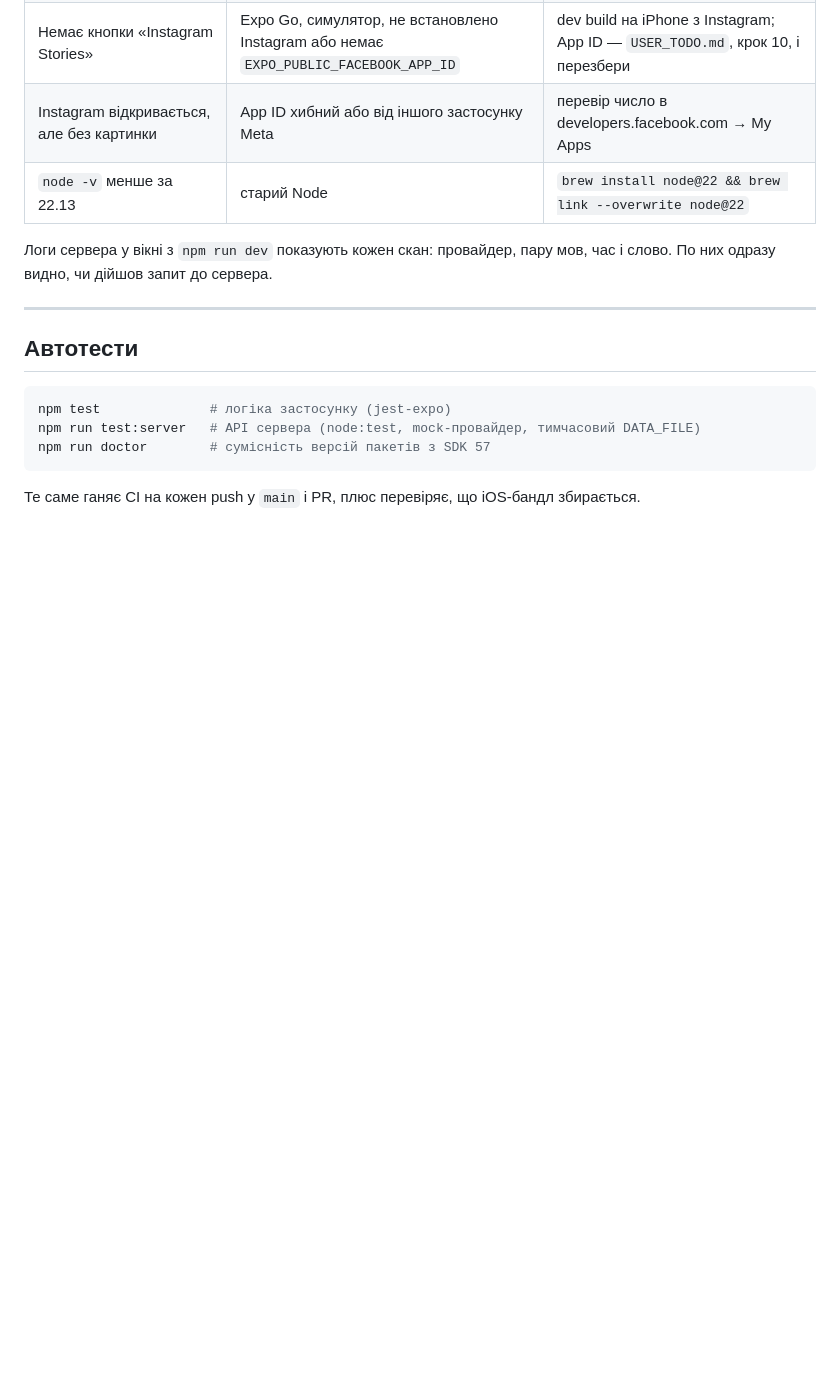
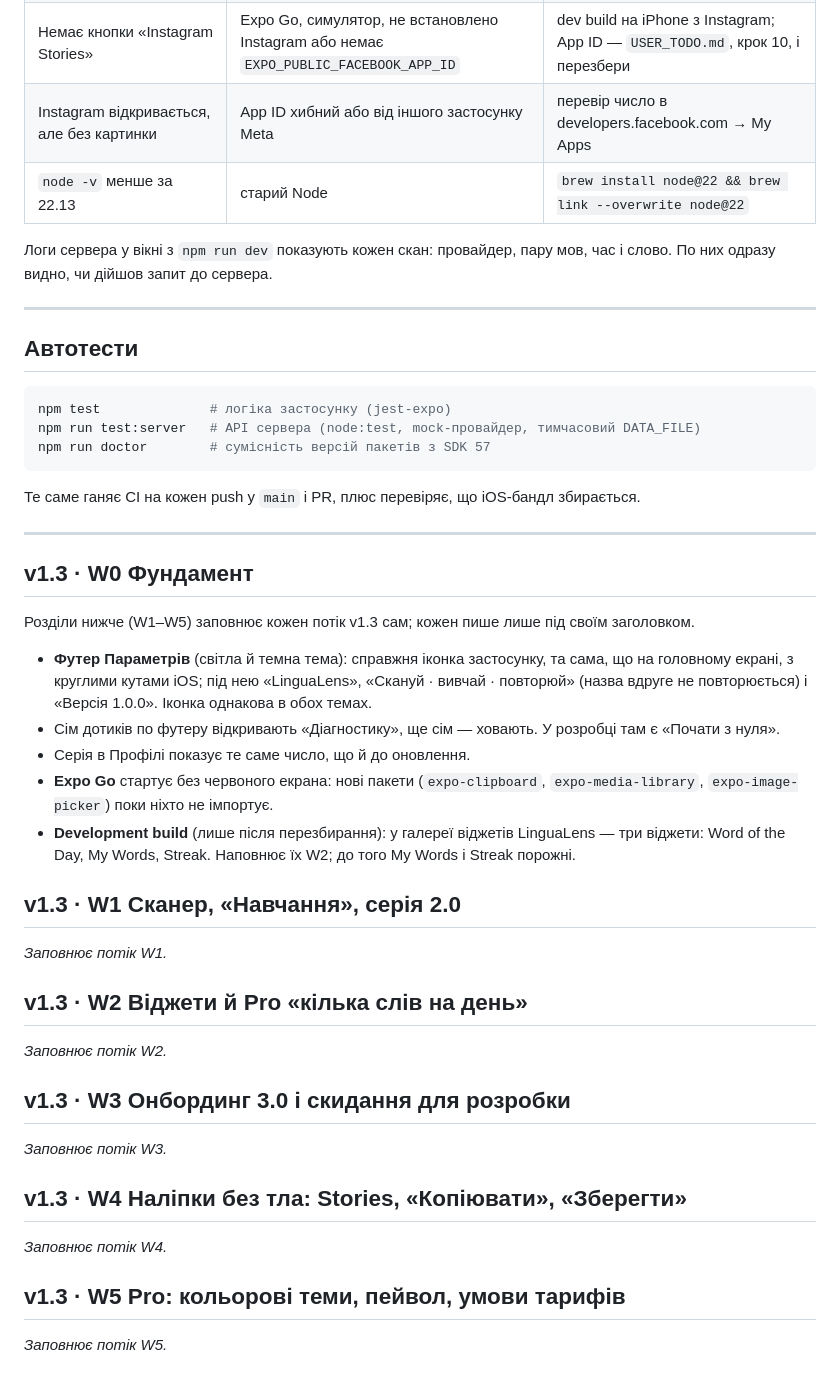
Before and after one commit to maranferij-lang/LinguaLens, a Markdown page: TESTING.md, the part around the change. Drawn GitHub-style; blank space fills up the shorter version.

```diff
--- a/TESTING.md
+++ b/TESTING.md
@@ -263,3 +263,43 @@ npm run doctor        # сумісність версій пакетів з SDK
 
 Те саме ганяє CI на кожен push у `main` і PR, плюс перевіряє, що iOS-бандл
 збирається.
+
+---
+
+## v1.3 · W0 Фундамент
+
+Розділи нижче (W1–W5) заповнює кожен потік v1.3 сам; кожен пише лише
+під своїм заголовком.
+
+- **Футер Параметрів** (світла й темна тема): справжня іконка застосунку,
+  та сама, що на головному екрані, з круглими кутами iOS; під нею
+  «LinguaLens», «Скануй · вивчай · повторюй» (назва вдруге не повторюється)
+  і «Версія 1.0.0». Іконка однакова в обох темах.
+- Сім дотиків по футеру відкривають «Діагностику», ще сім — ховають. У
+  розробці там є «Почати з нуля».
+- Серія в Профілі показує те саме число, що й до оновлення.
+- **Expo Go** стартує без червоного екрана: нові пакети (`expo-clipboard`,
+  `expo-media-library`, `expo-image-picker`) поки ніхто не імпортує.
+- **Development build** (лише після перезбирання): у галереї віджетів
+  LinguaLens — три віджети: Word of the Day, My Words, Streak. Наповнює
+  їх W2; до того My Words і Streak порожні.
+
+## v1.3 · W1 Сканер, «Навчання», серія 2.0
+
+_Заповнює потік W1._
+
+## v1.3 · W2 Віджети й Pro «кілька слів на день»
+
+_Заповнює потік W2._
+
+## v1.3 · W3 Онбординг 3.0 і скидання для розробки
+
+_Заповнює потік W3._
+
+## v1.3 · W4 Наліпки без тла: Stories, «Копіювати», «Зберегти»
+
+_Заповнює потік W4._
+
+## v1.3 · W5 Pro: кольорові теми, пейвол, умови тарифів
+
+_Заповнює потік W5._
```
Also changed, not shown: APPSTORE.md (+27 -0 lines), USER_TODO.md (+34 -0 lines).
